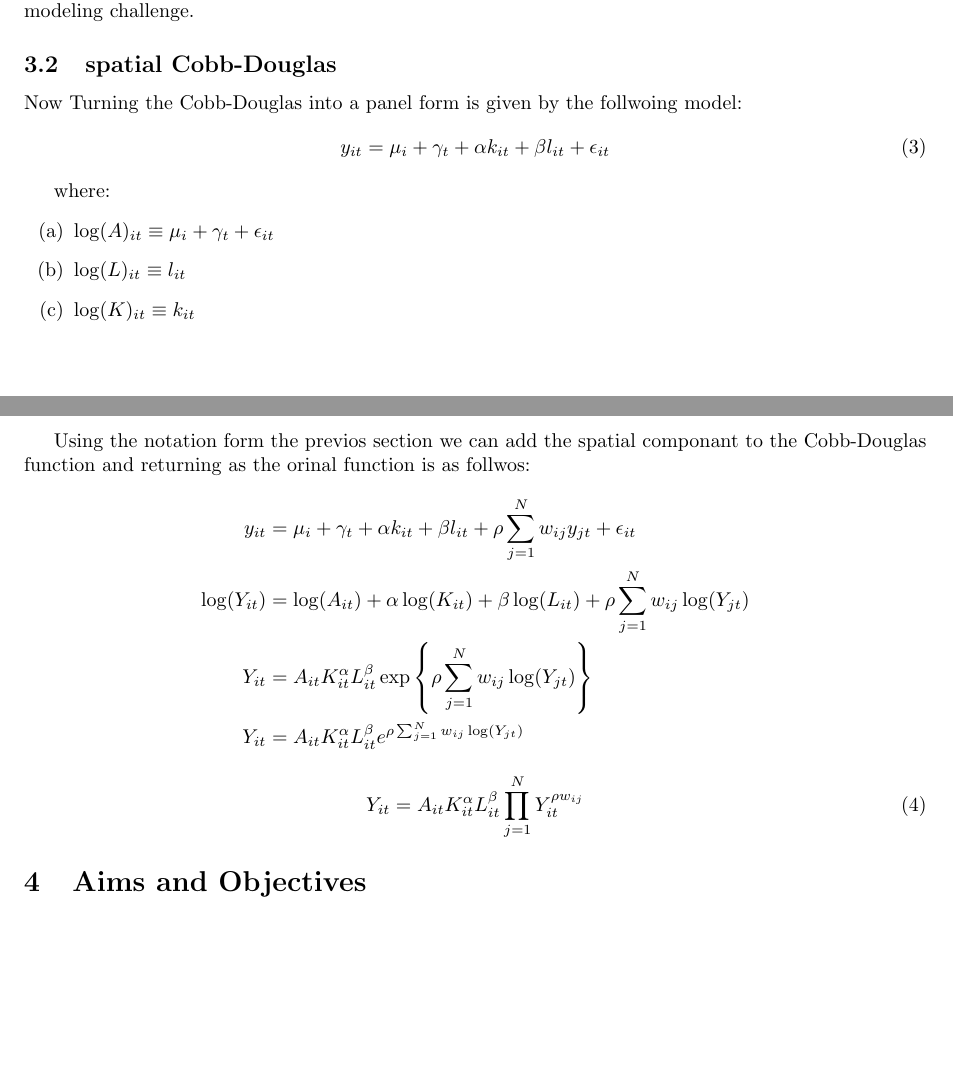
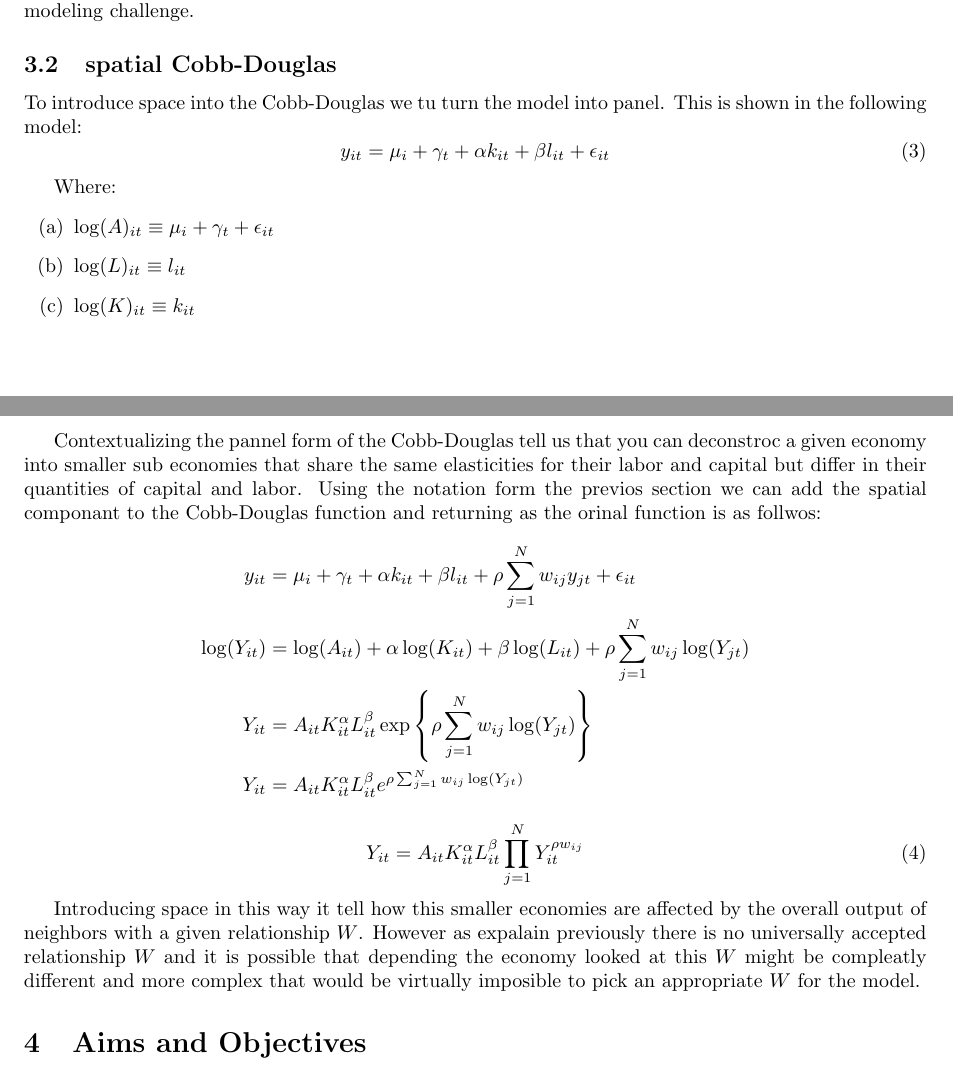
Before and after one commit to ouslan/spatial-tensors, a LaTeX paper (docs/proporsal/proporsal.tex): two parts of pages 4 and 5 of 9, joined at a grey line, cut so that both start at the same text, the shorter picture padded with empty space. Compiled offline with pdfLaTeX.

Commit message:
added notes

```diff
--- a/docs/proporsal/proporsal.tex
+++ b/docs/proporsal/proporsal.tex
@@ -180,19 +180,22 @@ Clearly, there are numerous ways to define the $W$ matrix, and no universally ac
 
 \subsection{spatial Cobb-Douglas}
 
-Now Turning the Cobb-Douglas into a panel form is given by the follwoing model:
+To introduce space into the Cobb-Douglas we tu turn the model into panel. This is
+shown in the following model:
 \begin{equation}
 	y_{it} = \mu_i + \gamma_t + \alpha k_{it} + \beta l_{it} + \epsilon_{it}
 \end{equation}
 
-where:
+Where:
 \begin{enumerate}[(a)]
 	\item $\log(A)_{it} \equiv \mu_i + \gamma_t + \epsilon_{it}$
 	\item $\log(L)_{it} \equiv l_{it}$
 	\item $\log(K)_{it} \equiv k_{it}$
 \end{enumerate}
 
-Using the notation form the previos section we can add the spatial componant to the Cobb-Douglas function and returning as the orinal function is as follwos:
+Contextualizing the pannel form of the Cobb-Douglas tell us that you can deconstroc
+a given economy into smaller sub economies that share the same elasticities for their labor
+and capital but differ in their quantities of capital and labor. Using the notation form the previos section we can add the spatial componant to the Cobb-Douglas function and returning as the orinal function is as follwos:
 \[
 	\begin{split}
 		y_{it}       & = \mu_i + \gamma_t + \alpha k_{it} + \beta l_{it} + \rho \sum_{j=1}^N w_{ij} y_{jt} + \epsilon_{it} \\
@@ -205,6 +208,12 @@ Using the notation form the previos section we can add the spatial componant to
 \begin{equation}
 	Y_{it} = A_{it} K^\alpha_{it} L^\beta_{it} \prod_{j=1}^N Y_{it}^{\rho w_{ij}}
 \end{equation}
+
+Introducing space in this way it tell how this smaller economies are affected by the
+overall output of neighbors with a given relationship $W$. However as expalain previously
+there is no universally accepted relationship $W$ and it is possible that depending the
+economy looked at this $W$ might be compleatly different and more complex that would be virtually
+imposible to pick an appropriate $W$ for the model.
 
 \section{Aims and Objectives}
 
```
Also changed, not shown: docs/proporsal/out/proporsal.pdf, docs/proporsal/proporsal.tex (4 more changed lines), 1 other file.
